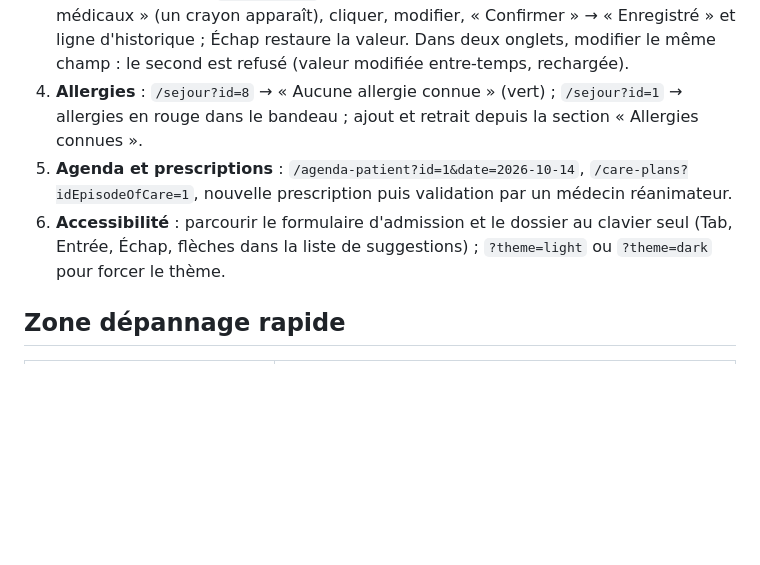
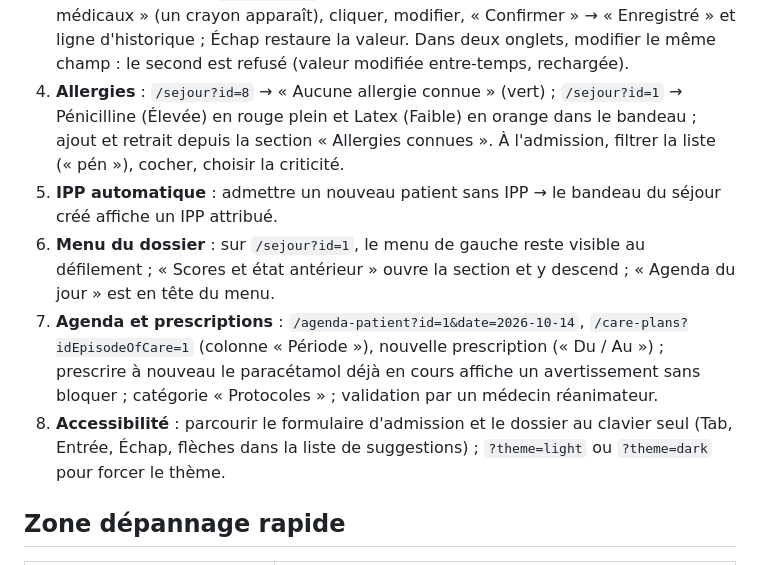
Before and after one commit to rguteville/PLD-Agile-Agenda-Patient, a Markdown page: README.md, the part around the change. GitHub-like rendering; blank space fills up the shorter version.

Commit message:
docs: journal et scénarios de test des retours du 2 novembre

```diff
--- a/README.md
+++ b/README.md
@@ -360,11 +360,16 @@ Scénarios manuels avec les données de démo (`database/test.sql`), serveur lan
 3. **Édition en place** : `/sejour?id=1`, section « Dossier complet », survoler « ATCD médicaux » (un crayon
    apparaît), cliquer, modifier, « Confirmer » → « Enregistré » et ligne d'historique ; Échap restaure la valeur. Dans deux onglets, modifier le même champ :
    le second est refusé (valeur modifiée entre-temps, rechargée).
-4. **Allergies** : `/sejour?id=8` → « Aucune allergie connue » (vert) ; `/sejour?id=1` → allergies en rouge dans
-   le bandeau ; ajout et retrait depuis la section « Allergies connues ».
-5. **Agenda et prescriptions** : `/agenda-patient?id=1&date=2026-10-14`, `/care-plans?idEpisodeOfCare=1`,
-   nouvelle prescription puis validation par un médecin réanimateur.
-6. **Accessibilité** : parcourir le formulaire d'admission et le dossier au clavier seul (Tab, Entrée, Échap,
+4. **Allergies** : `/sejour?id=8` → « Aucune allergie connue » (vert) ; `/sejour?id=1` → Pénicilline (Élevée) en
+   rouge plein et Latex (Faible) en orange dans le bandeau ; ajout et retrait depuis la section « Allergies
+   connues ». À l'admission, filtrer la liste (« pén »), cocher, choisir la criticité.
+5. **IPP automatique** : admettre un nouveau patient sans IPP → le bandeau du séjour créé affiche un IPP attribué.
+6. **Menu du dossier** : sur `/sejour?id=1`, le menu de gauche reste visible au défilement ; « Scores et état
+   antérieur » ouvre la section et y descend ; « Agenda du jour » est en tête du menu.
+7. **Agenda et prescriptions** : `/agenda-patient?id=1&date=2026-10-14`, `/care-plans?idEpisodeOfCare=1`
+   (colonne « Période »), nouvelle prescription (« Du / Au ») ; prescrire à nouveau le paracétamol déjà en cours
+   affiche un avertissement sans bloquer ; catégorie « Protocoles » ; validation par un médecin réanimateur.
+8. **Accessibilité** : parcourir le formulaire d'admission et le dossier au clavier seul (Tab, Entrée, Échap,
    flèches dans la liste de suggestions) ; `?theme=light` ou `?theme=dark` pour forcer le thème.
 
 ## Zone dépannage rapide
```
Also changed, not shown: CHANGELOG.md (+10 -0 lines).
